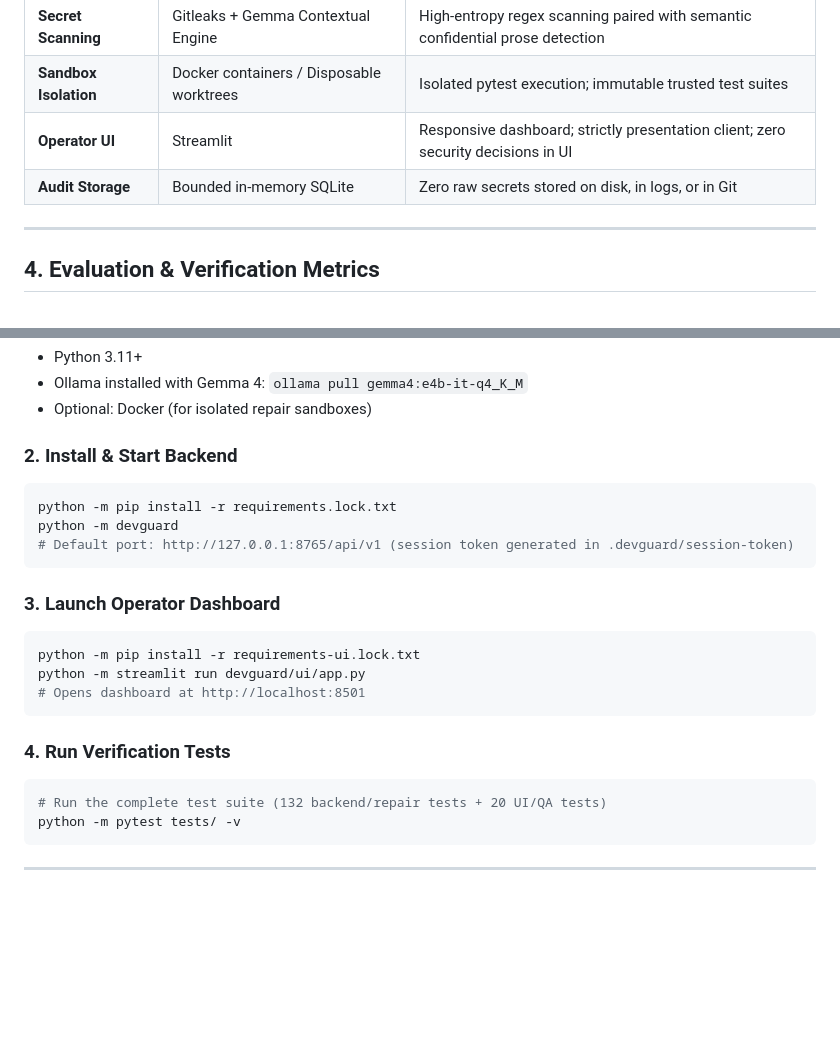
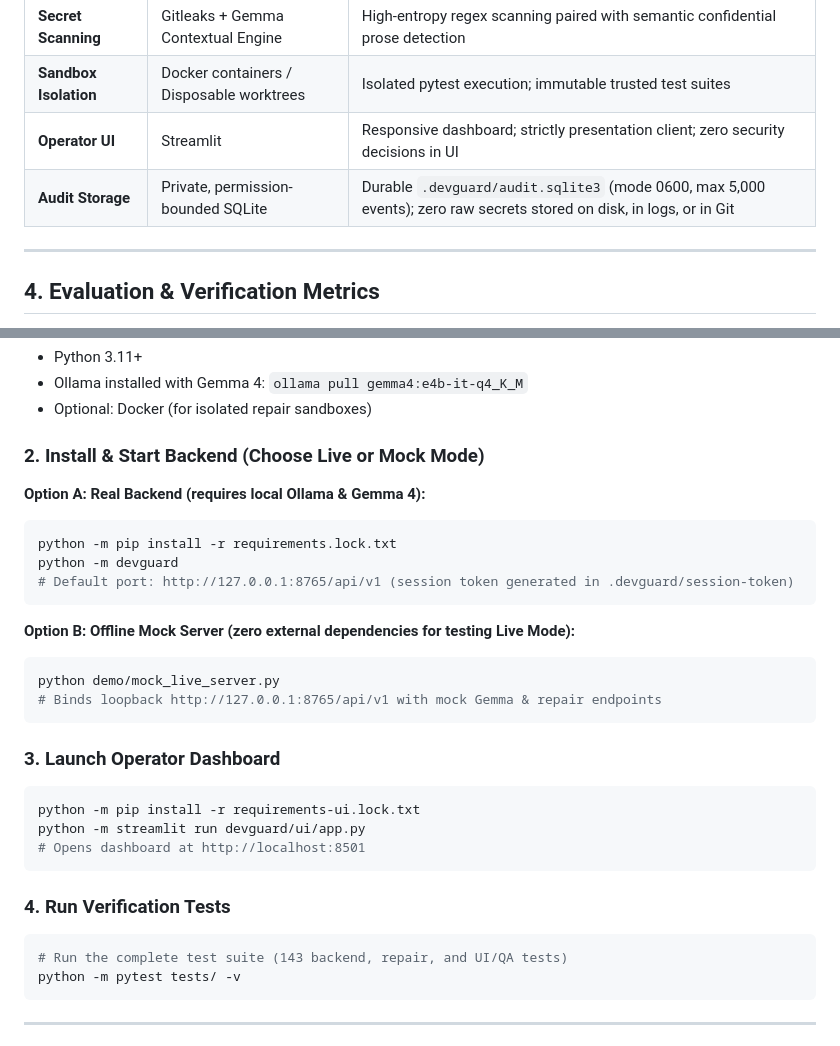
Before and after one commit to Abhijan-Patra/DevGuard, a Markdown page: docs/SUBMISSION_DRAFT.md, 2 parts joined by grey strips. GitHub-like rendering; blank space fills up the shorter version.

Commit message:
docs(submission): finalize draft with durable audit specs, 143 test count, and mock server guide

````diff
--- a/docs/SUBMISSION_DRAFT.md
+++ b/docs/SUBMISSION_DRAFT.md
@@ -61,7 +61,7 @@ DevGuard deliberately avoids visual screen monitoring, video understanding, and
 | **Secret Scanning** | Gitleaks + Gemma Contextual Engine | High-entropy regex scanning paired with semantic confidential prose detection |
 | **Sandbox Isolation** | Docker containers / Disposable worktrees | Isolated pytest execution; immutable trusted test suites |
 | **Operator UI** | Streamlit | Responsive dashboard; strictly presentation client; zero security decisions in UI |
-| **Audit Storage** | Bounded in-memory SQLite | Zero raw secrets stored on disk, in logs, or in Git |
+| **Audit Storage** | Private, permission-bounded SQLite | Durable `.devguard/audit.sqlite3` (mode 0600, max 5,000 events); zero raw secrets stored on disk, in logs, or in Git |
 
 ---
 
@@ -99,11 +99,19 @@ In accordance with our commitment to honest open-source documentation, we explic
 - Ollama installed with Gemma 4: `ollama pull gemma4:e4b-it-q4_K_M`
 - Optional: Docker (for isolated repair sandboxes)
 
-### 2. Install & Start Backend
+### 2. Install & Start Backend (Choose Live or Mock Mode)
+
+**Option A: Real Backend (requires local Ollama & Gemma 4):**
 ```powershell
 python -m pip install -r requirements.lock.txt
 python -m devguard
 # Default port: http://127.0.0.1:8765/api/v1 (session token generated in .devguard/session-token)
+```
+
+**Option B: Offline Mock Server (zero external dependencies for testing Live Mode):**
+```powershell
+python demo/mock_live_server.py
+# Binds loopback http://127.0.0.1:8765/api/v1 with mock Gemma & repair endpoints
 ```
 
 ### 3. Launch Operator Dashboard
@@ -115,7 +123,7 @@ python -m streamlit run devguard/ui/app.py
 
 ### 4. Run Verification Tests
 ```powershell
-# Run the complete test suite (132 backend/repair tests + 20 UI/QA tests)
+# Run the complete test suite (143 backend, repair, and UI/QA tests)
 python -m pytest tests/ -v
 ```
 
````
